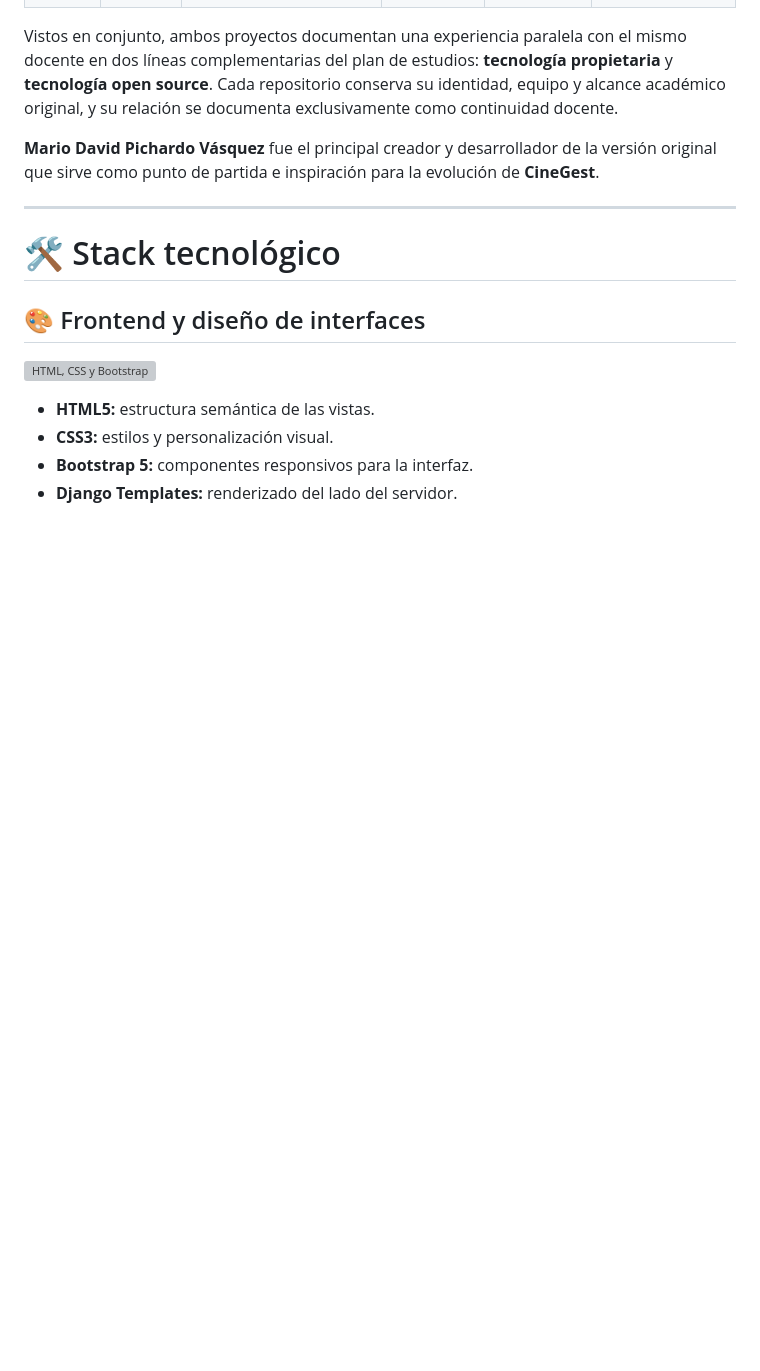
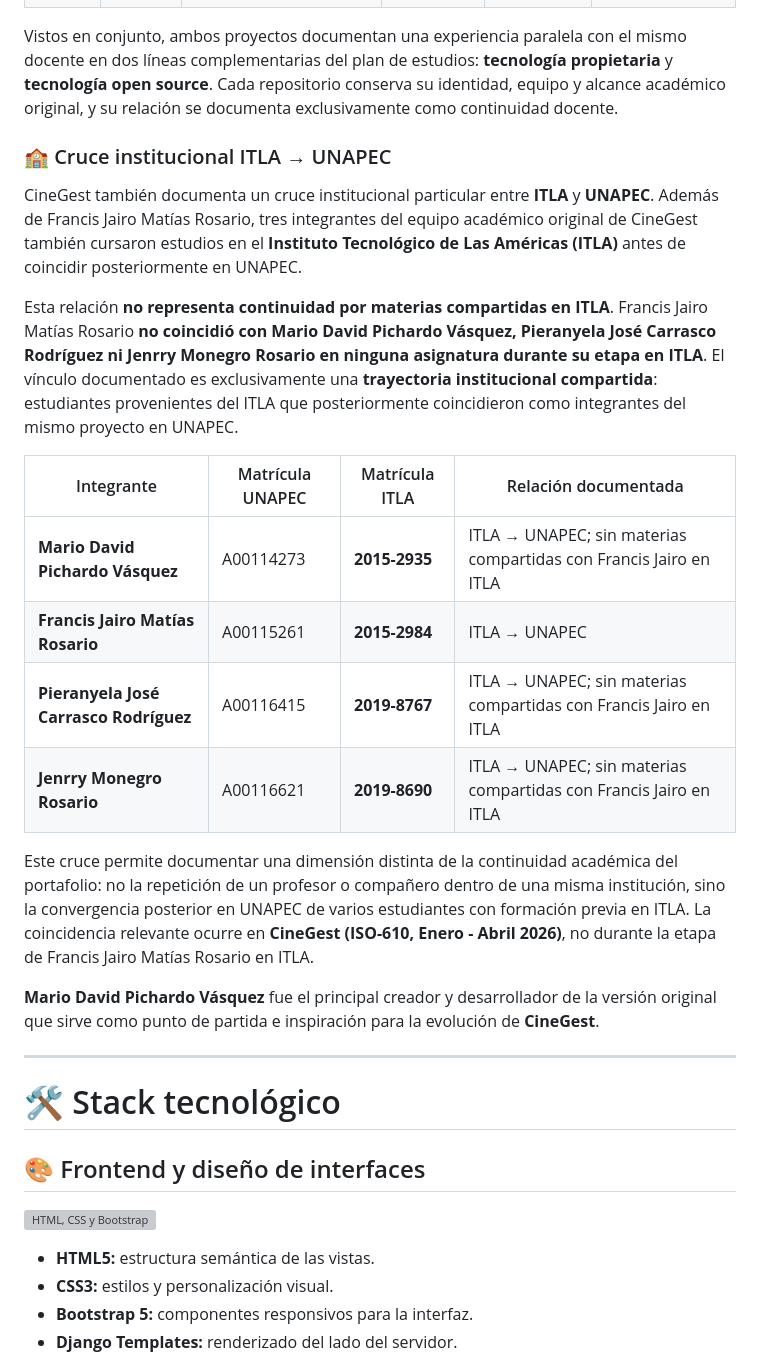
Before and after one commit to Jairo0811/CineGest, a Markdown page: README.md, the part around the change. Rendered like a GitHub page; blank space fills up the shorter version; grey boxes are pictures that could not be loaded.

Commit message:
docs: document ITLA to UNAPEC academic cross-reference
* chore: prepare ITLA UNAPEC academic cross-reference

* chore: apply ITLA UNAPEC academic cross-reference

* docs: document ITLA to UNAPEC academic cross-reference

* chore: trigger ITLA UNAPEC cross-reference workflow

* chore: remove temporary ITLA cross-reference script

* chore: remove temporary ITLA cross-reference workflow

---------

Co-authored-by: github-actions[bot] <41898282+github-actions[bot]@users.noreply.github.com>

```diff
--- a/README.md
+++ b/README.md
@@ -79,6 +79,21 @@ Durante **Enero - Abril de 2026**, el profesor **Ing. Omar Antonio De Jesus De L
 | 2 | ISO-610 | Desarrollo de Software con Tecnología Open Source 1 | **CineGest** | Enero - Abril 2026 | Mismo profesor |
 
 Vistos en conjunto, ambos proyectos documentan una experiencia paralela con el mismo docente en dos líneas complementarias del plan de estudios: **tecnología propietaria** y **tecnología open source**. Cada repositorio conserva su identidad, equipo y alcance académico original, y su relación se documenta exclusivamente como continuidad docente.
+
+### 🏫 Cruce institucional ITLA → UNAPEC
+
+CineGest también documenta un cruce institucional particular entre **ITLA** y **UNAPEC**. Además de Francis Jairo Matías Rosario, tres integrantes del equipo académico original de CineGest también cursaron estudios en el **Instituto Tecnológico de Las Américas (ITLA)** antes de coincidir posteriormente en UNAPEC.
+
+Esta relación **no representa continuidad por materias compartidas en ITLA**. Francis Jairo Matías Rosario **no coincidió con Mario David Pichardo Vásquez, Pieranyela José Carrasco Rodríguez ni Jenrry Monegro Rosario en ninguna asignatura durante su etapa en ITLA**. El vínculo documentado es exclusivamente una **trayectoria institucional compartida**: estudiantes provenientes del ITLA que posteriormente coincidieron como integrantes del mismo proyecto en UNAPEC.
+
+| Integrante | Matrícula UNAPEC | Matrícula ITLA | Relación documentada |
+|---|---|---|---|
+| **Mario David Pichardo Vásquez** | A00114273 | **2015-2935** | ITLA → UNAPEC; sin materias compartidas con Francis Jairo en ITLA |
+| **Francis Jairo Matías Rosario** | A00115261 | **2015-2984** | ITLA → UNAPEC |
+| **Pieranyela José Carrasco Rodríguez** | A00116415 | **2019-8767** | ITLA → UNAPEC; sin materias compartidas con Francis Jairo en ITLA |
+| **Jenrry Monegro Rosario** | A00116621 | **2019-8690** | ITLA → UNAPEC; sin materias compartidas con Francis Jairo en ITLA |
+
+Este cruce permite documentar una dimensión distinta de la continuidad académica del portafolio: no la repetición de un profesor o compañero dentro de una misma institución, sino la convergencia posterior en UNAPEC de varios estudiantes con formación previa en ITLA. La coincidencia relevante ocurre en **CineGest (ISO-610, Enero - Abril 2026)**, no durante la etapa de Francis Jairo Matías Rosario en ITLA.
 
 **Mario David Pichardo Vásquez** fue el principal creador y desarrollador de la versión original que sirve como punto de partida e inspiración para la evolución de **CineGest**.
 
```
